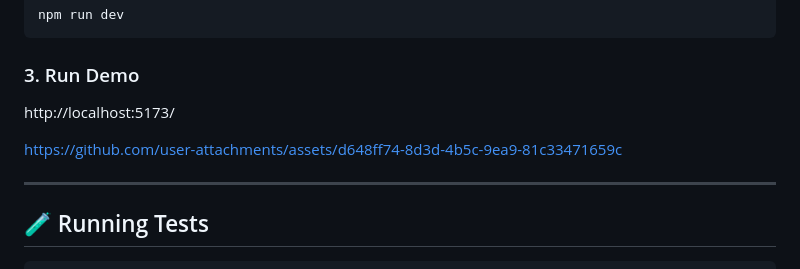
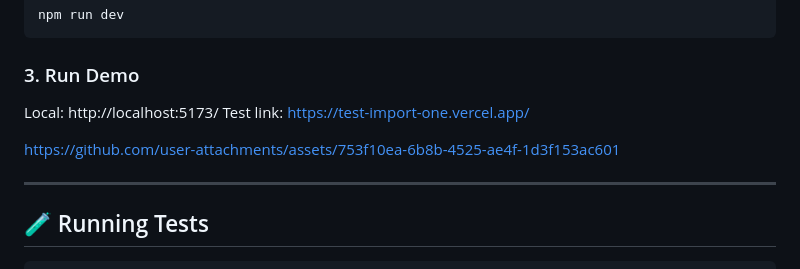
Before and after one commit to comebal/smart-search, a Markdown page: README.md, the part around the change. Rendered like a GitHub page.

```diff
--- a/README.md
+++ b/README.md
@@ -51,9 +51,11 @@ npm run dev
 
 ### 3. Run Demo
 
-http://localhost:5173/
+Local: http://localhost:5173/
+Test link: https://test-import-one.vercel.app/
 
-https://github.com/user-attachments/assets/d648ff74-8d3d-4b5c-9ea9-81c33471659c
+https://github.com/user-attachments/assets/753f10ea-6b8b-4525-ae4f-1d3f153ac601
+
 
 ---
 
```
